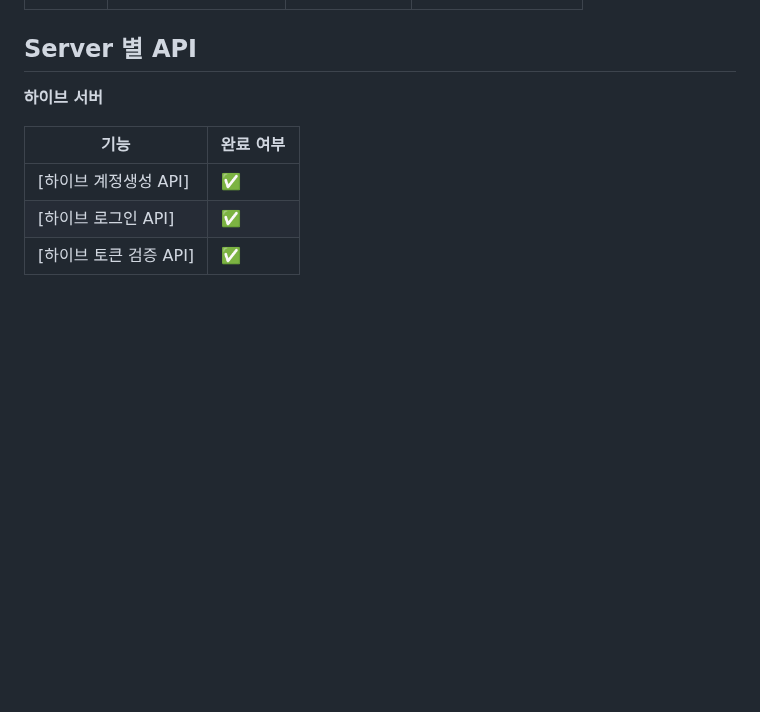
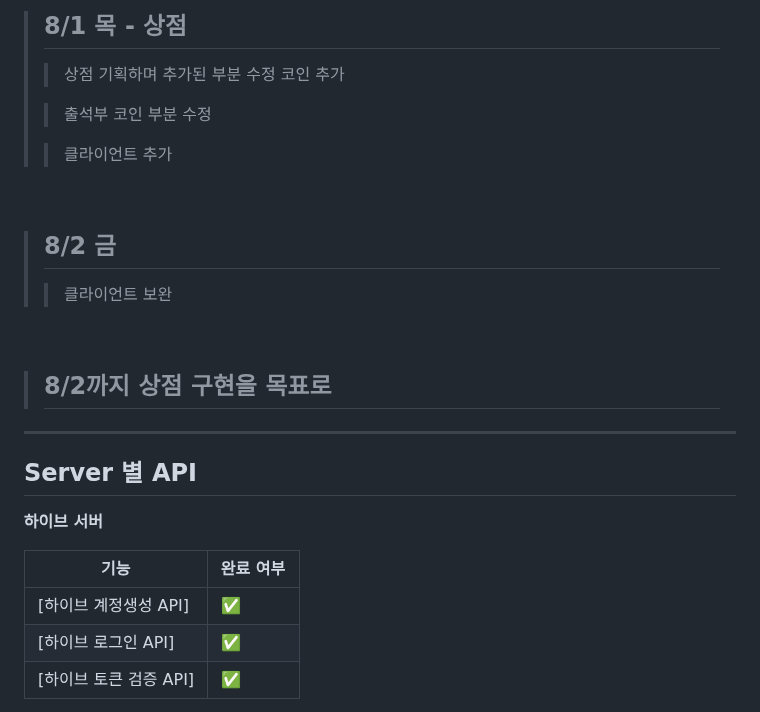
Before and after one commit to yujinS0/Omok-Game, a Markdown page: README.md, the part around one of its changes. Drawn GitHub-style; blank space fills up the shorter version.

```diff
--- a/README.md
+++ b/README.md
@@ -39,3 +153,23 @@
+> ## 8/1 목 - 상점
+>> 상점 기획하며 추가된 부분 수정
+>> 코인 추가
+>
+>> 출석부 코인 부분 수정
+>
+>> 클라이언트 추가
+
+<br>
+
+> ## 8/2 금
+>> 클라이언트 보완
+
+<br>
+
+
+
+> ## 8/2까지 상점 구현을 목표로
+
+-------------------------------
 
 ## Server 별 API
 **하이브 서버**
```
Also changed, not shown: other parts of README.md (+123 -9 lines).
